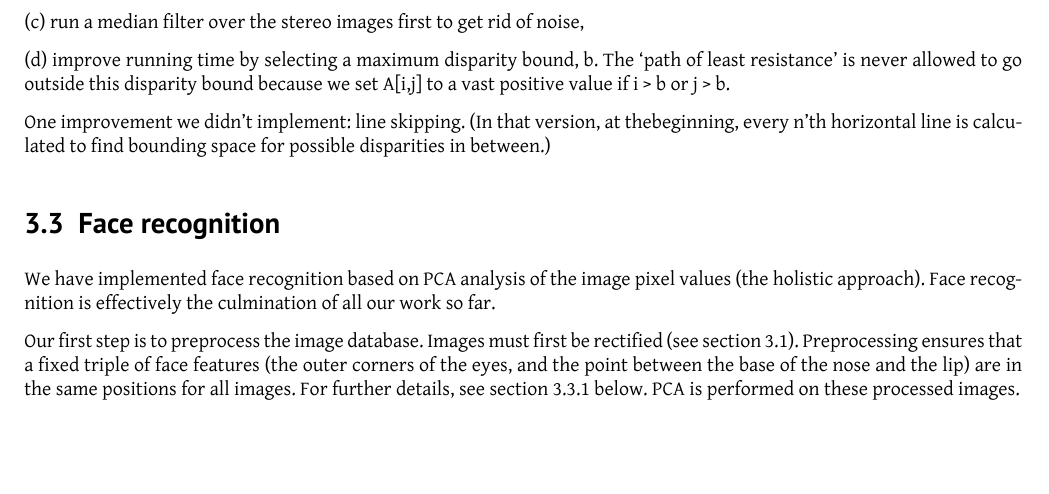
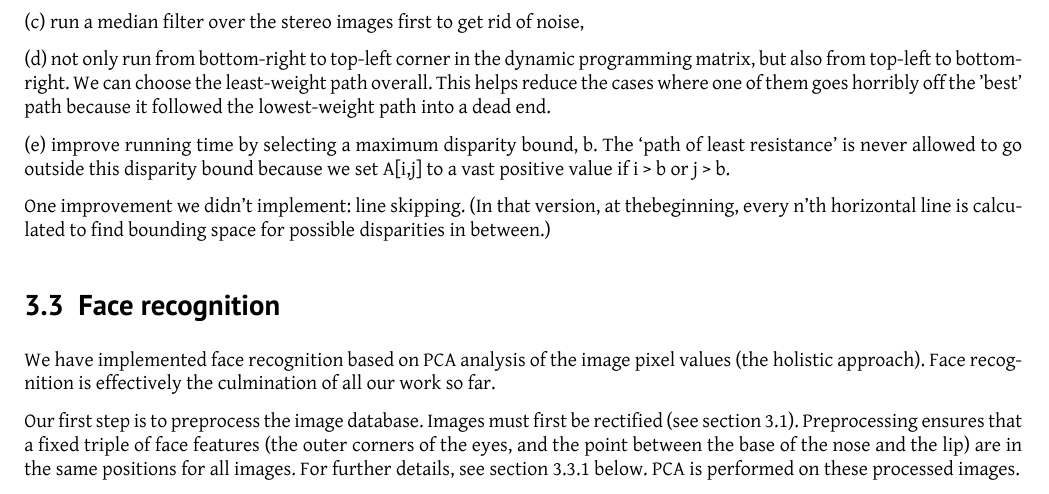
Before and after one commit to tohojo/image-processing, a LaTeX document (report2/image-processing.tex, which reads report2/stereo-matching.tex): part of page 9 of 12, cut so that both start at the same text, the shorter picture padded with empty space. Compiled offline with XeLaTeX.

Commit message:
One last addition to stereo notes

```diff
--- a/report2/stereo-matching.tex
+++ b/report2/stereo-matching.tex
@@ -40,7 +40,9 @@ That was the simplest case. In practise, we also have the options to:
 
 (c) run a median filter over the stereo images first to get rid of noise,
 
-(d) improve running time by selecting a maximum disparity bound, b. The `path of least resistance' is never allowed to go outside this disparity bound because we set A[i,j] to a vast positive value if i > b or j > b.
+(d) not only run from bottom-right to top-left corner in the dynamic programming matrix, but also from top-left to bottom-right. We can choose the least-weight path overall. This helps reduce the cases where one of them goes horribly off the 'best' path because it followed the lowest-weight path into a dead end.
+
+(e) improve running time by selecting a maximum disparity bound, b. The `path of least resistance' is never allowed to go outside this disparity bound because we set A[i,j] to a vast positive value if i > b or j > b.
 
 %
 
```
